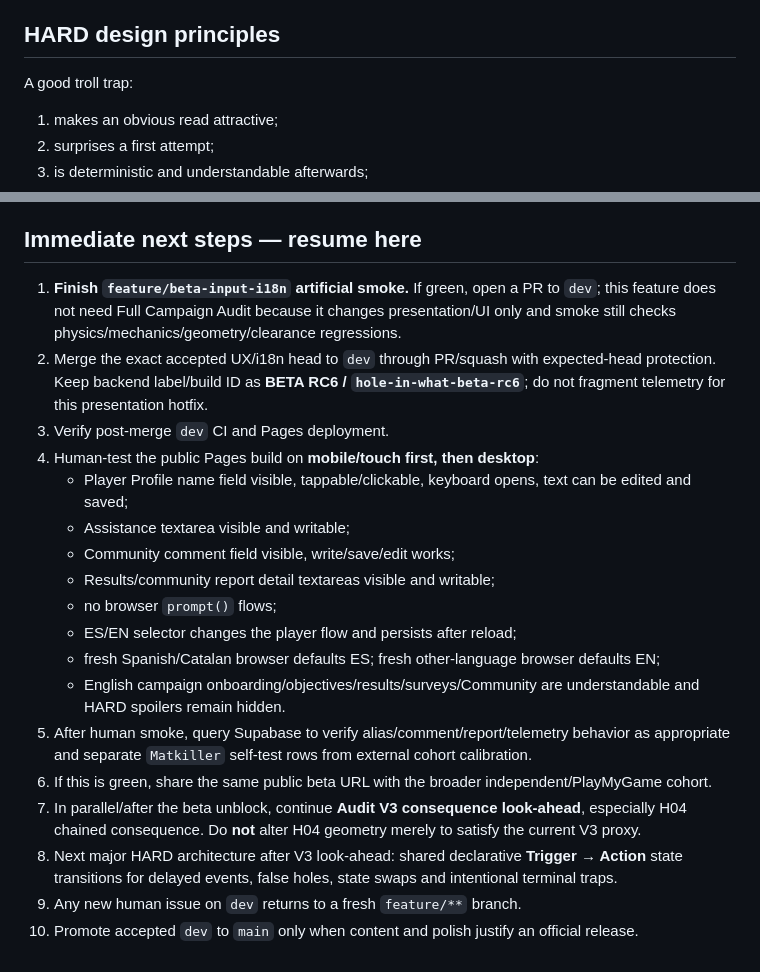
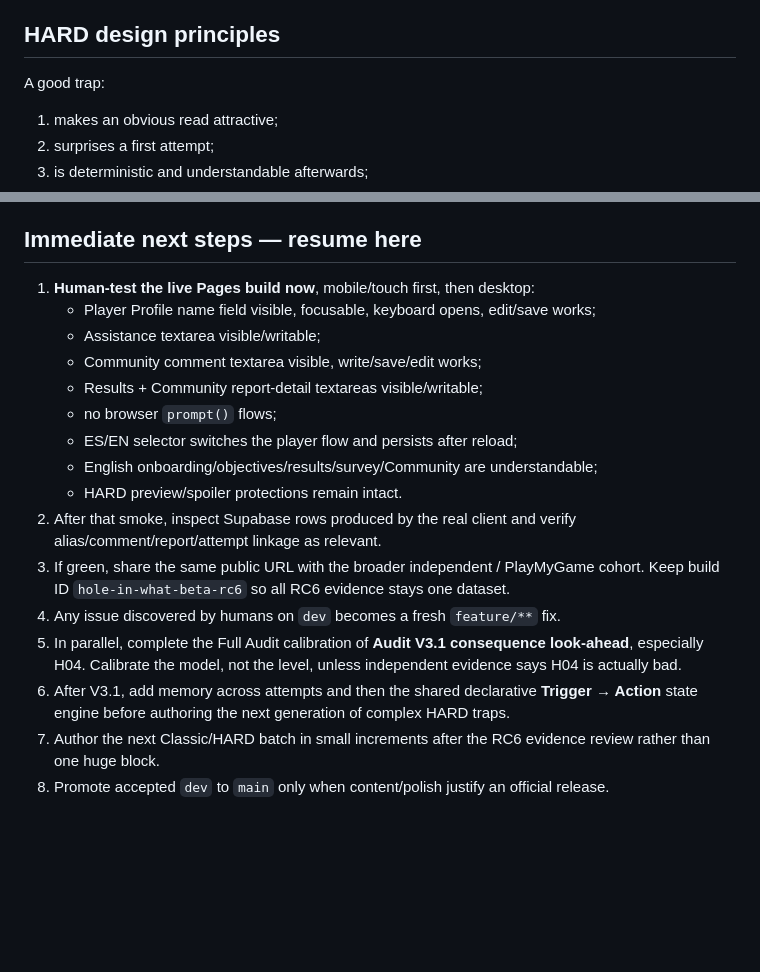
Before and after one commit to papimatcoding/hole-in-what, a Markdown page: README.md, 2 parts joined by grey strips. GitHub-like rendering; blank space fills up the shorter version.

```diff
--- a/README.md
+++ b/README.md
@@ -187,7 +199,7 @@ The UX/i18n candidate specifically needs human verification that Community comme
 
 ## HARD design principles
 
-A good troll trap:
+A good trap:
 
 1. makes an obvious read attractive;
 2. surprises a first attempt;
@@ -201,21 +213,19 @@ Never spoil HARD solutions in selectors, previews, tutorials, Patch Notes or tra
 
 ## Immediate next steps — resume here
 
-1. **Finish `feature/beta-input-i18n` artificial smoke.** If green, open a PR to `dev`; this feature does not need Full Campaign Audit because it changes presentation/UI only and smoke still checks physics/mechanics/geometry/clearance regressions.
-2. Merge the exact accepted UX/i18n head to `dev` through PR/squash with expected-head protection. Keep backend label/build ID as **BETA RC6 / `hole-in-what-beta-rc6`**; do not fragment telemetry for this presentation hotfix.
-3. Verify post-merge `dev` CI and Pages deployment.
-4. Human-test the public Pages build on **mobile/touch first, then desktop**:
-   - Player Profile name field visible, tappable/clickable, keyboard opens, text can be edited and saved;
-   - Assistance textarea visible and writable;
-   - Community comment field visible, write/save/edit works;
-   - Results/community report detail textareas visible and writable;
+1. **Human-test the live Pages build now**, mobile/touch first, then desktop:
+   - Player Profile name field visible, focusable, keyboard opens, edit/save works;
+   - Assistance textarea visible/writable;
+   - Community comment textarea visible, write/save/edit works;
+   - Results + Community report-detail textareas visible/writable;
    - no browser `prompt()` flows;
-   - ES/EN selector changes the player flow and persists after reload;
-   - fresh Spanish/Catalan browser defaults ES; fresh other-language browser defaults EN;
-   - English campaign onboarding/objectives/results/surveys/Community are understandable and HARD spoilers remain hidden.
-5. After human smoke, query Supabase to verify alias/comment/report/telemetry behavior as appropriate and separate `Matkiller` self-test rows from external cohort calibration.
-6. If this is green, share the same public beta URL with the broader independent/PlayMyGame cohort.
-7. In parallel/after the beta unblock, continue **Audit V3 consequence look-ahead**, especially H04 chained consequence. Do **not** alter H04 geometry merely to satisfy the current V3 proxy.
-8. Next major HARD architecture after V3 look-ahead: shared declarative **Trigger → Action** state transitions for delayed events, false holes, state swaps and intentional terminal traps.
-9. Any new human issue on `dev` returns to a fresh `feature/**` branch.
-10. Promote accepted `dev` to `main` only when content and polish justify an official release.
+   - ES/EN selector switches the player flow and persists after reload;
+   - English onboarding/objectives/results/survey/Community are understandable;
+   - HARD preview/spoiler protections remain intact.
+2. After that smoke, inspect Supabase rows produced by the real client and verify alias/comment/report/attempt linkage as relevant.
+3. If green, share the same public URL with the broader independent / PlayMyGame cohort. Keep build ID `hole-in-what-beta-rc6` so all RC6 evidence stays one dataset.
+4. Any issue discovered by humans on `dev` becomes a fresh `feature/**` fix.
+5. In parallel, complete the Full Audit calibration of **Audit V3.1 consequence look-ahead**, especially H04. Calibrate the model, not the level, unless independent evidence says H04 is actually bad.
+6. After V3.1, add memory across attempts and then the shared declarative **Trigger → Action** state engine before authoring the next generation of complex HARD traps.
+7. Author the next Classic/HARD batch in small increments after the RC6 evidence review rather than one huge block.
+8. Promote accepted `dev` to `main` only when content/polish justify an official release.
```
Also changed, not shown: other parts of README.md (+73 -61 lines).
